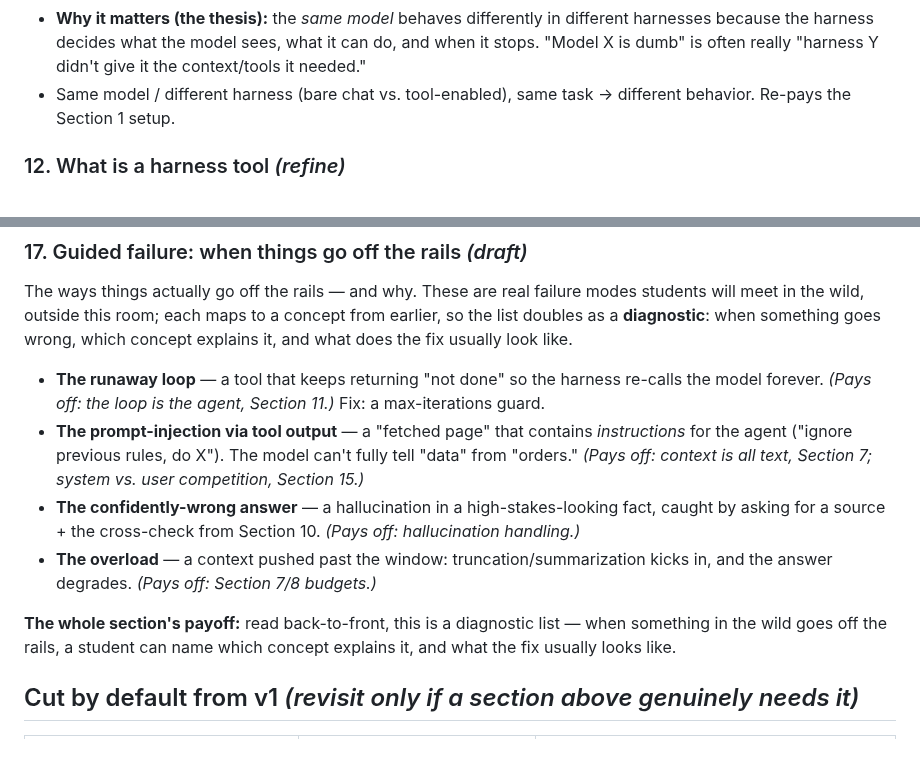
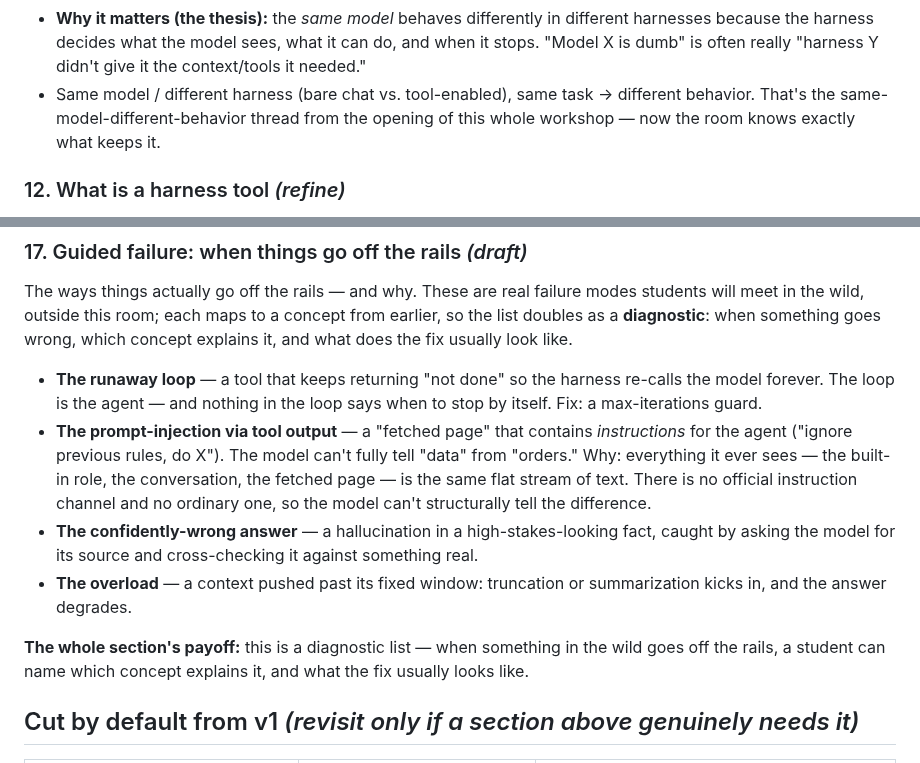
Before and after one commit to MattVevang/agenticworkshop, a Markdown page: v2/workshopv2.md, 2 parts joined by grey strips. Rendered like a GitHub page.

Commit message:
Sweep all 'Pays off Section N' lookback pointers (Sec 11, 17)
The section-number callouts pulled the audience out of the idea and
into a retrieval task they can't do in the moment. Replaced with the
concept stated in place; Sec 17 injection line now explains the
same-data-same-orders point in plain language.

Co-authored-by: Copilot <223556219+Copilot@users.noreply.github.com>
Copilot-Session: a1f7b520-02d3-44a5-a831-3cf62aade338

```diff
--- a/v2/workshopv2.md
+++ b/v2/workshopv2.md
@@ -469,7 +469,8 @@ That is the entire engine — and there is nothing hidden behind it.
   because the harness decides what the model sees, what it can do, and when it stops.
   "Model X is dumb" is often really "harness Y didn't give it the context/tools it needed."
 - Same model / different harness (bare chat vs. tool-enabled), same task → different behavior.
-  Re-pays the Section 1 setup.
+  That's the same-model-different-behavior thread from the opening of this whole workshop —
+  now the room knows exactly what keeps it.
 
 ### 12. What is a harness tool _(refine)_
 
@@ -626,18 +627,21 @@ doubles as a **diagnostic**: when something goes wrong, which concept explains i
 does the fix usually look like.
 
 - **The runaway loop** — a tool that keeps returning "not done" so the harness re-calls the
-  model forever. *(Pays off: the loop is the agent, Section 11.)* Fix: a max-iterations guard.
+  model forever. The loop is the agent — and nothing in the loop says when to stop by
+  itself. Fix: a max-iterations guard.
 - **The prompt-injection via tool output** — a "fetched page" that contains *instructions* for
   the agent ("ignore previous rules, do X"). The model can't fully tell "data" from "orders."
-  *(Pays off: context is all text, Section 7; system vs. user competition, Section 15.)*
-- **The confidently-wrong answer** — a hallucination in a high-stakes-looking fact, caught by
-  asking for a source + the cross-check from Section 10. *(Pays off: hallucination handling.)*
-- **The overload** — a context pushed past the window: truncation/summarization kicks in,
-  and the answer degrades. *(Pays off: Section 7/8 budgets.)*
+  Why: everything it ever sees — the built-in role, the conversation, the fetched page — is
+  the same flat stream of text. There is no official instruction channel and no ordinary
+  one, so the model can't structurally tell the difference.
+- **The confidently-wrong answer** — a hallucination in a high-stakes-looking fact, caught
+  by asking the model for its source and cross-checking it against something real.
+- **The overload** — a context pushed past its fixed window: truncation or summarization
+  kicks in, and the answer degrades.
 
-**The whole section's payoff:** read back-to-front, this is a diagnostic list — when
-something in the wild goes off the rails, a student can name which concept explains it, and
-what the fix usually looks like.
+**The whole section's payoff:** this is a diagnostic list — when something in the wild goes
+off the rails, a student can name which concept explains it, and what the fix usually looks
+like.
 
 ## Cut by default from v1 _(revisit only if a section above genuinely needs it)_
 
```
